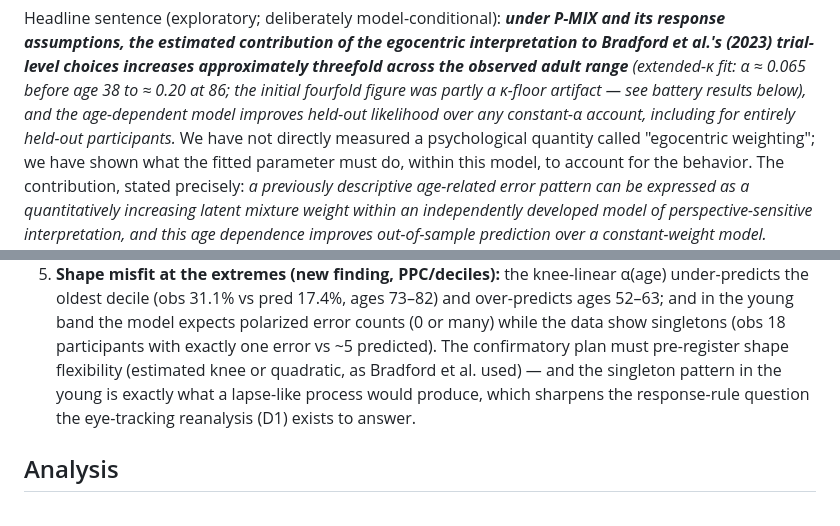
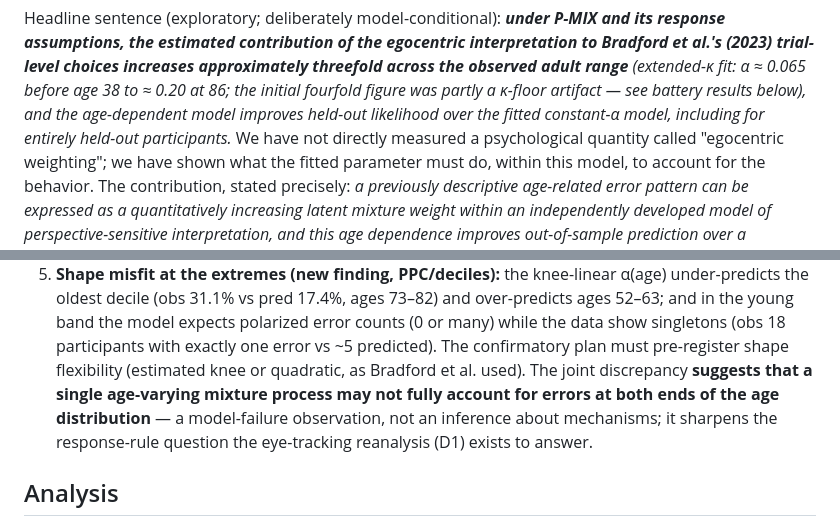
Before and after one commit to francislinlfh-lgtm/Aspire-Project, a Markdown page: STUDY_1A.md, 2 parts joined by grey strips. Rendered like a GitHub page.

```diff
--- a/STUDY_1A.md
+++ b/STUDY_1A.md
@@ -143,7 +143,7 @@ interpretation to Bradford et al.'s (2023) trial-level choices increases
 approximately threefold across the observed adult range** (extended-κ fit:
 α ≈ 0.065 before age 38 to ≈ 0.20 at 86; the initial fourfold figure was partly a
 κ-floor artifact — see battery results below), and the age-dependent model improves
-held-out likelihood over any constant-α account, including for entirely held-out
+held-out likelihood over the fitted constant-α model, including for entirely held-out
 participants.* We have not directly measured a psychological
 quantity called "egocentric weighting"; we have shown what the fitted parameter
 must do, within this model, to account for the behavior. The contribution, stated
@@ -192,9 +192,11 @@ test the parity split cannot provide); (vii) response-rule variant statements
    polarized error counts (0 or many) while the data show singletons
    (obs 18 participants with exactly one error vs ~5 predicted). The confirmatory
    plan must pre-register shape flexibility (estimated knee or quadratic, as
-   Bradford et al. used) — and the singleton pattern in the young is exactly what
-   a lapse-like process would produce, which sharpens the response-rule question
-   the eye-tracking reanalysis (D1) exists to answer.
+   Bradford et al. used). The joint discrepancy **suggests that a single
+   age-varying mixture process may not fully account for errors at both ends of
+   the age distribution** — a model-failure observation, not an inference about
+   mechanisms; it sharpens the response-rule question the eye-tracking reanalysis
+   (D1) exists to answer.
 
 ## Analysis
 
```
Also changed, not shown: PREREGISTRATION.md (added, +160 -0 lines).
